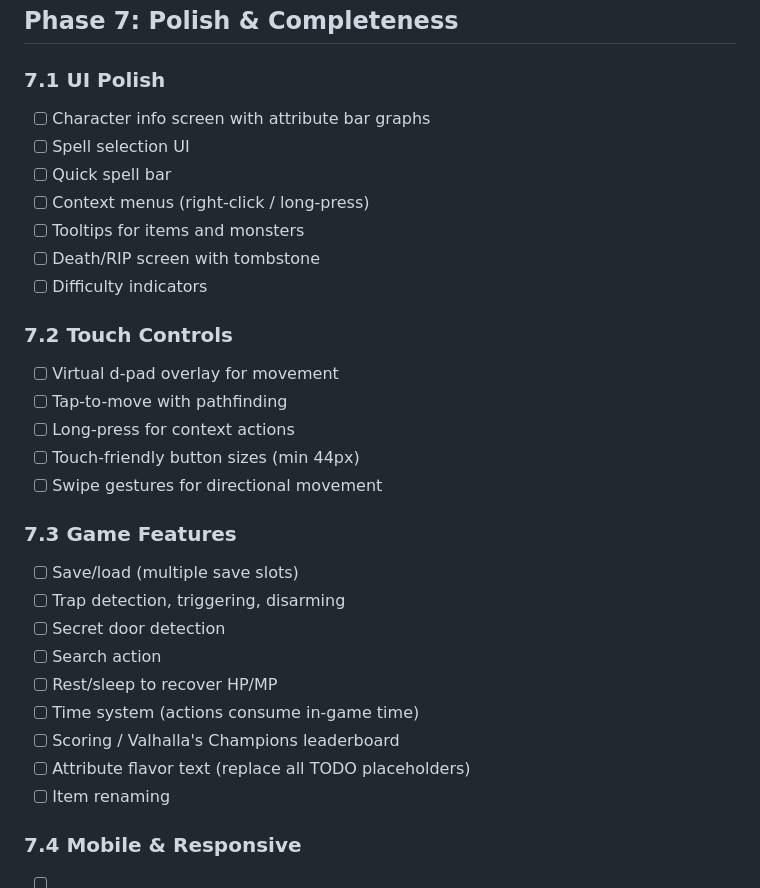
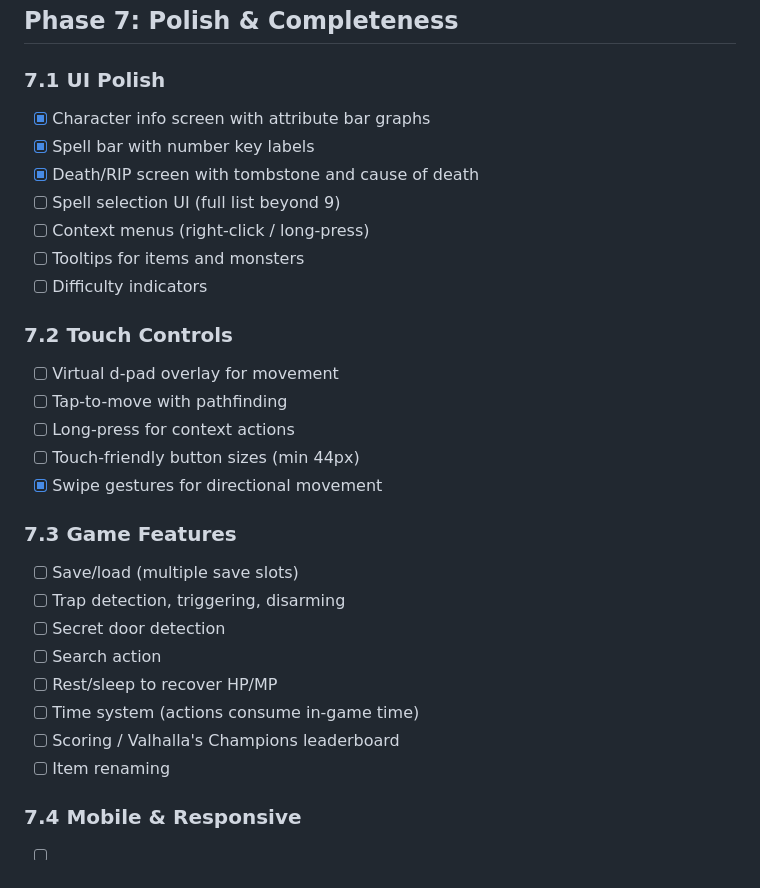
Before and after one commit to evilchinesefood/The-Runed-Deep, a Markdown page: todo.md, the part around one of its changes. Drawn GitHub-style.

```diff
--- a/todo.md
+++ b/todo.md
@@ -239,12 +246,12 @@ Full rewrite from compiled Elm to TypeScript + Vite. DOM-based rendering reusing
 ## Phase 7: Polish & Completeness
 
 ### 7.1 UI Polish
-- [ ] Character info screen with attribute bar graphs
-- [ ] Spell selection UI
-- [ ] Quick spell bar
+- [x] Character info screen with attribute bar graphs
+- [x] Spell bar with number key labels
+- [x] Death/RIP screen with tombstone and cause of death
+- [ ] Spell selection UI (full list beyond 9)
 - [ ] Context menus (right-click / long-press)
 - [ ] Tooltips for items and monsters
-- [ ] Death/RIP screen with tombstone
 - [ ] Difficulty indicators
 
 ### 7.2 Touch Controls
@@ -252,7 +259,7 @@ Full rewrite from compiled Elm to TypeScript + Vite. DOM-based rendering reusing
 - [ ] Tap-to-move with pathfinding
 - [ ] Long-press for context actions
 - [ ] Touch-friendly button sizes (min 44px)
-- [ ] Swipe gestures for directional movement
+- [x] Swipe gestures for directional movement
 
 ### 7.3 Game Features
 - [ ] Save/load (multiple save slots)
@@ -262,7 +269,6 @@ Full rewrite from compiled Elm to TypeScript + Vite. DOM-based rendering reusing
 - [ ] Rest/sleep to recover HP/MP
 - [ ] Time system (actions consume in-game time)
 - [ ] Scoring / Valhalla's Champions leaderboard
-- [ ] Attribute flavor text (replace all TODO placeholders)
 - [ ] Item renaming
 
 ### 7.4 Mobile & Responsive
```
Also changed, not shown: other parts of todo.md (+72 -65 lines).
